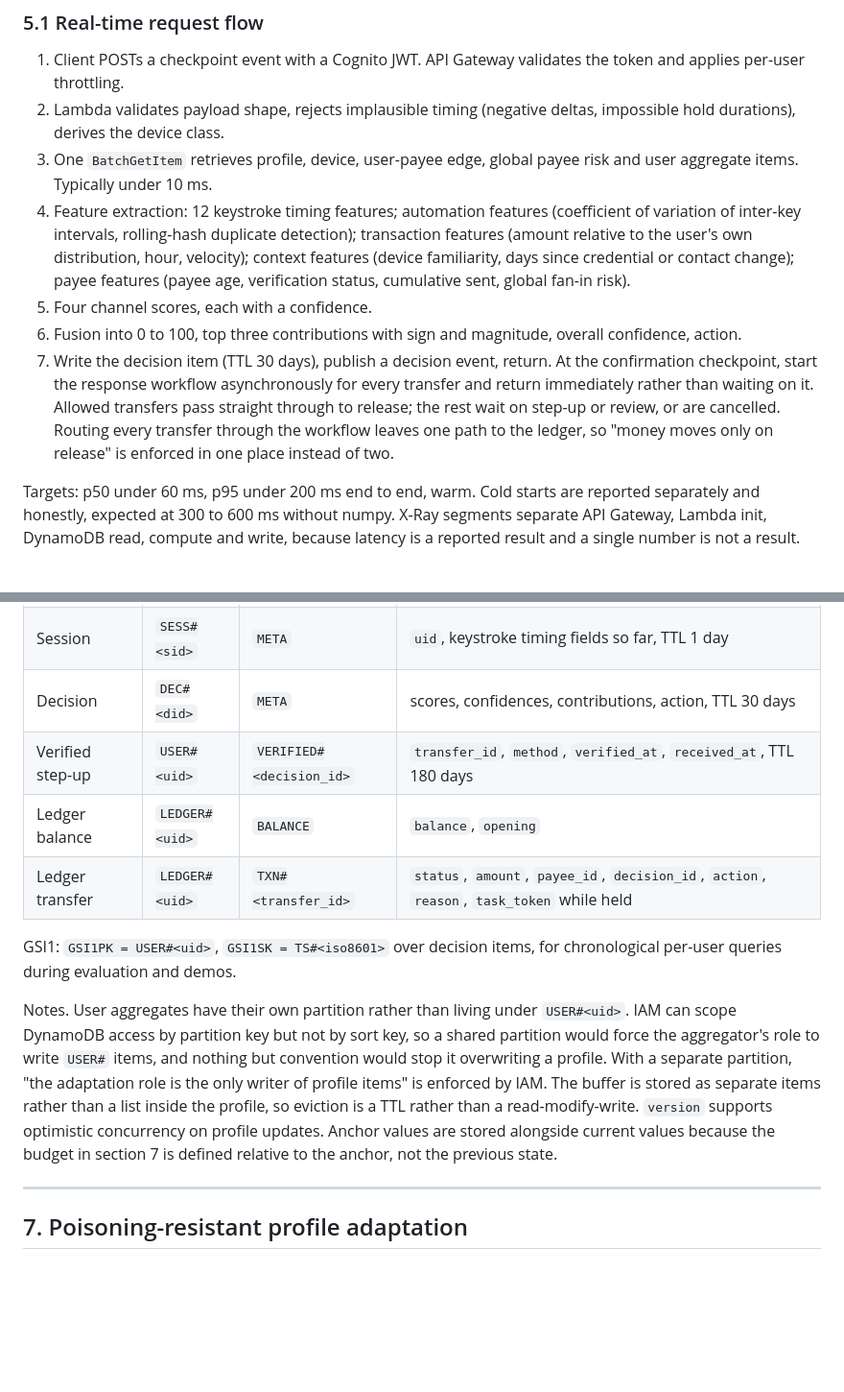
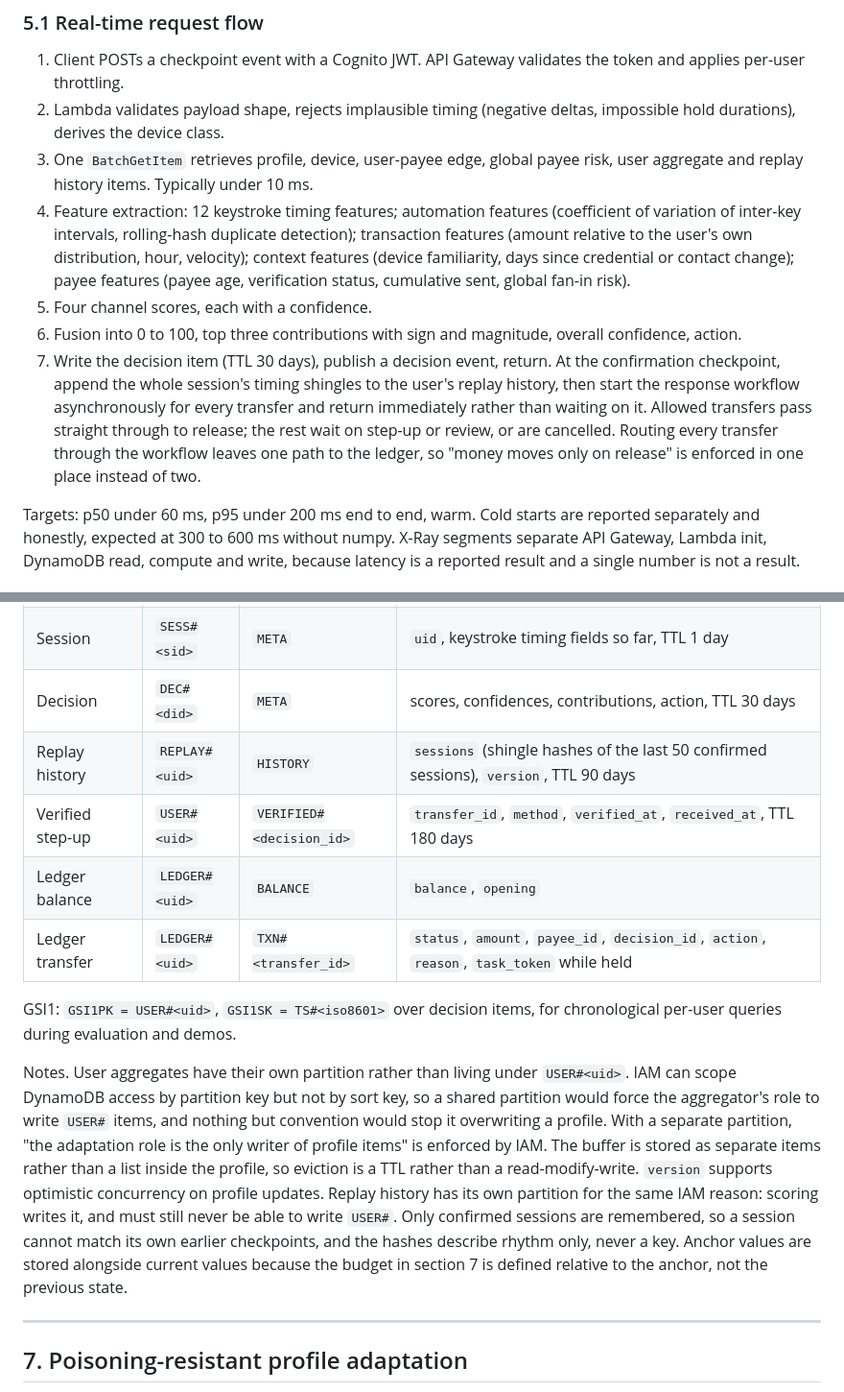
Before and after one commit to Adityashukla2006/personal-fraud-detection-using-behavioural-biometrics, a Markdown page: docs/architecture.md, 2 parts joined by grey strips. Shown at 96% size. Drawn GitHub-style; blank space fills up the shorter version.

Commit message:
docs(research): document replay history and fusion fitting

```diff
--- a/docs/architecture.md
+++ b/docs/architecture.md
@@ -152,11 +152,11 @@ Two choices deserve emphasis.
 
 1. Client POSTs a checkpoint event with a Cognito JWT. API Gateway validates the token and applies per-user throttling.
 2. Lambda validates payload shape, rejects implausible timing (negative deltas, impossible hold durations), derives the device class.
-3. One `BatchGetItem` retrieves profile, device, user-payee edge, global payee risk and user aggregate items. Typically under 10 ms.
+3. One `BatchGetItem` retrieves profile, device, user-payee edge, global payee risk, user aggregate and replay history items. Typically under 10 ms.
 4. Feature extraction: 12 keystroke timing features; automation features (coefficient of variation of inter-key intervals, rolling-hash duplicate detection); transaction features (amount relative to the user's own distribution, hour, velocity); context features (device familiarity, days since credential or contact change); payee features (payee age, verification status, cumulative sent, global fan-in risk).
 5. Four channel scores, each with a confidence.
 6. Fusion into 0 to 100, top three contributions with sign and magnitude, overall confidence, action.
-7. Write the decision item (TTL 30 days), publish a decision event, return. At the confirmation checkpoint, start the response workflow asynchronously for every transfer and return immediately rather than waiting on it. Allowed transfers pass straight through to release; the rest wait on step-up or review, or are cancelled. Routing every transfer through the workflow leaves one path to the ledger, so "money moves only on release" is enforced in one place instead of two.
+7. Write the decision item (TTL 30 days), publish a decision event, return. At the confirmation checkpoint, append the whole session's timing shingles to the user's replay history, then start the response workflow asynchronously for every transfer and return immediately rather than waiting on it. Allowed transfers pass straight through to release; the rest wait on step-up or review, or are cancelled. Routing every transfer through the workflow leaves one path to the ledger, so "money moves only on release" is enforced in one place instead of two.
 
 Targets: p50 under 60 ms, p95 under 200 ms end to end, warm. Cold starts are reported separately and honestly, expected at 300 to 600 ms without numpy. X-Ray segments separate API Gateway, Lambda init, DynamoDB read, compute and write, because latency is a reported result and a single number is not a result.
 
@@ -215,13 +215,14 @@ Single DynamoDB table, on-demand capacity, one GSI.
 | User aggregates | `AGG#<uid>` | `WINDOW#<window>` | `amount_p50`, `amount_p95`, `daily_count_p95`, `history_count`, `new_payee_volume_30d`, `hour_histogram`, `computed_at` |
 | Session | `SESS#<sid>` | `META` | `uid`, keystroke timing fields so far, TTL 1 day |
 | Decision | `DEC#<did>` | `META` | scores, confidences, contributions, action, TTL 30 days |
+| Replay history | `REPLAY#<uid>` | `HISTORY` | `sessions` (shingle hashes of the last 50 confirmed sessions), `version`, TTL 90 days |
 | Verified step-up | `USER#<uid>` | `VERIFIED#<decision_id>` | `transfer_id`, `method`, `verified_at`, `received_at`, TTL 180 days |
 | Ledger balance | `LEDGER#<uid>` | `BALANCE` | `balance`, `opening` |
 | Ledger transfer | `LEDGER#<uid>` | `TXN#<transfer_id>` | `status`, `amount`, `payee_id`, `decision_id`, `action`, `reason`, `task_token` while held |
 
 GSI1: `GSI1PK = USER#<uid>`, `GSI1SK = TS#<iso8601>` over decision items, for chronological per-user queries during evaluation and demos.
 
-Notes. User aggregates have their own partition rather than living under `USER#<uid>`. IAM can scope DynamoDB access by partition key but not by sort key, so a shared partition would force the aggregator's role to write `USER#` items, and nothing but convention would stop it overwriting a profile. With a separate partition, "the adaptation role is the only writer of profile items" is enforced by IAM. The buffer is stored as separate items rather than a list inside the profile, so eviction is a TTL rather than a read-modify-write. `version` supports optimistic concurrency on profile updates. Anchor values are stored alongside current values because the budget in section 7 is defined relative to the anchor, not the previous state.
+Notes. User aggregates have their own partition rather than living under `USER#<uid>`. IAM can scope DynamoDB access by partition key but not by sort key, so a shared partition would force the aggregator's role to write `USER#` items, and nothing but convention would stop it overwriting a profile. With a separate partition, "the adaptation role is the only writer of profile items" is enforced by IAM. The buffer is stored as separate items rather than a list inside the profile, so eviction is a TTL rather than a read-modify-write. `version` supports optimistic concurrency on profile updates. Replay history has its own partition for the same IAM reason: scoring writes it, and must still never be able to write `USER#`. Only confirmed sessions are remembered, so a session cannot match its own earlier checkpoints, and the hashes describe rhythm only, never a key. Anchor values are stored alongside current values because the budget in section 7 is defined relative to the anchor, not the previous state.
 
 ---
 
```
Also changed, not shown: other parts of docs/architecture.md (+2 -0 lines).
